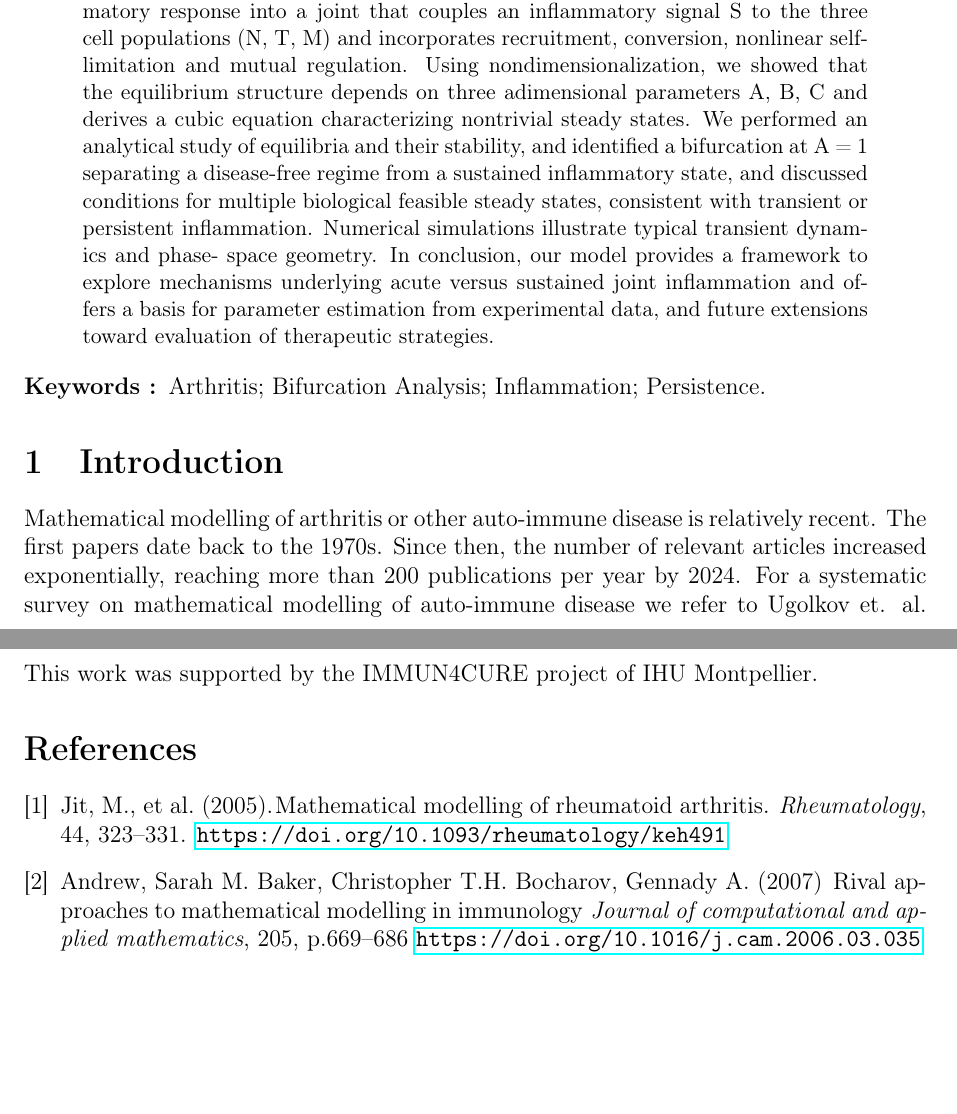
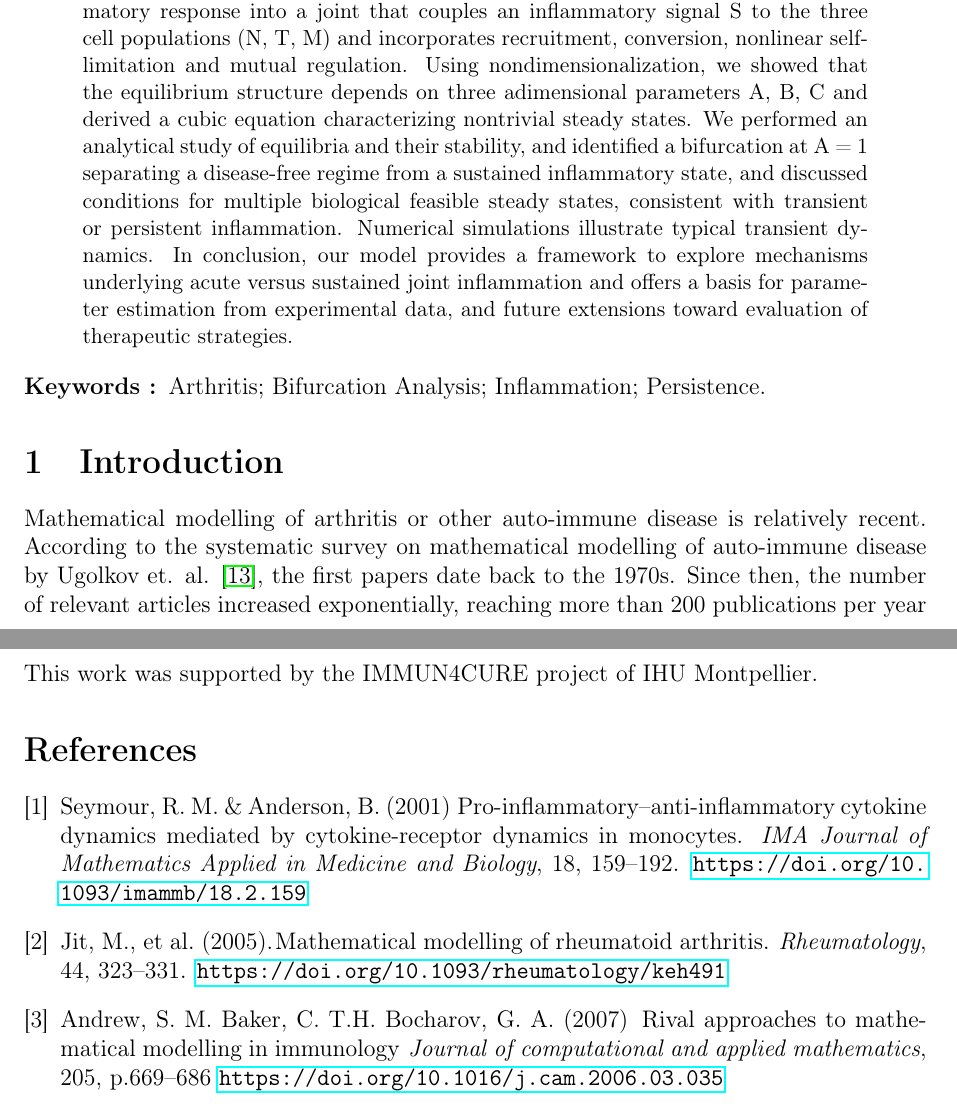
Before and after one commit to azerad/immunomath, a LaTeX paper (arthritis_model_oliv.tex): two parts of pages 1 and 19 of 20, joined at a grey line, cut so that both start at the same text, the shorter picture padded with empty space. Compiled offline with pdfLaTeX.

Commit message:
biblio updates

```diff
--- a/arthritis_model_oliv.tex
+++ b/arthritis_model_oliv.tex
@@ -46,10 +46,10 @@ within the joint, namely neutrophils (N), synovial sublining tissue-resident mac
 An inflammatory signal (S), representing the response to an external arthritogenic stimulus,
 drives the recruitment and activation of neutrophils and MoMac, while SL-TRM exert a regulatory and protective role.
 We propose a minimal ordinary differential equation model of acute inflammatory response into a joint that couples an inflammatory signal S to the three cell populations (N, T, M) and incorporates recruitment, conversion, nonlinear self-limitation and mutual regulation.
- Using nondimensionalization, we showed that the equilibrium structure depends on three adimensional parameters A, B, C and derives a cubic equation characterizing nontrivial steady states.
+ Using nondimensionalization, we showed that the equilibrium structure depends on three adimensional parameters A, B, C and derived a cubic equation characterizing nontrivial steady states.
 We performed an analytical study of equilibria and their stability, and identified a bifurcation at A = 1 separating a disease-free regime from a sustained inflammatory state,
 and discussed conditions for multiple biological feasible steady states, consistent with transient or persistent inflammation.
-Numerical simulations illustrate typical transient dynamics and phase- space geometry.
+Numerical simulations illustrate typical transient dynamics.
 In conclusion, our model provides a framework to explore mechanisms underlying acute versus sustained joint inflammation and offers a basis for parameter estimation from experimental data, and future extensions toward evaluation of therapeutic strategies.
 
 \end{abstract}
@@ -57,10 +57,10 @@ In conclusion, our model provides a framework to explore mechanisms underlying a
 
 \section{Introduction}
 Mathematical modelling of arthritis or other auto-immune disease is relatively recent.
-The ﬁrst papers date back to the 1970s. Since
+According to the systematic survey on mathematical modelling of auto-immune disease by  Ugolkov et. al. \cite{frontiers2024},
+the ﬁrst papers date back to the 1970s. Since
 then, the number of relevant articles increased exponentially,
 reaching more than 200 publications per year by 2024.
-For a systematic survey on mathematical modelling of auto-immune disease we refer to Ugolkov et. al. \cite{frontiers2024}.
 See also  Macfarlane et. al. \cite{macfarlane2020} for another careful and exhaustive bibliography in 2020.
 
 An illuminative survey paper introducing the issues and pitfalls of mathematical modelling in immunology is Andrew et. al.  \cite{andrew}. Indeed there are already several mathematical models that deal with aspects
@@ -837,12 +837,14 @@ This work was supported by the IMMUN4CURE project of IHU Montpellier.
 % Bibliography réarrangée par ordre chronologique
 %\newpage
 \begin{thebibliography}{9}
-% 1994
-%\bibitem{smoller1994shock}
-%Smoller, J. A. (1994).
-%\newblock Shock Waves and Reaction-Diffusion Equations.
-%\newblock \emph{Springer-Verlag}, New York.
-
+% 2001
+\bibitem{seymour}
+Seymour, R. M. \& Anderson, B. (2001)
+\newblock Pro-inflammatory–anti-inflammatory cytokine dynamics
+mediated by cytokine-receptor dynamics in monocytes.
+\newblock \emph{IMA Journal of Mathematics Applied in Medicine and Biology},
+  18, 159–192.
+\newblock \url{https://doi.org/10.1093/imammb/18.2.159}
 % 2005
 \bibitem{jit2005}
 Jit, M., et al. (2005).% ode compartement
@@ -851,9 +853,9 @@ Jit, M., et al. (2005).% ode compartement
 \newblock \url{https://doi.org/10.1093/rheumatology/keh491}
 % 2007
 \bibitem{andrew}
- Andrew, Sarah M.
-Baker, Christopher T.H.
-Bocharov, Gennady A. (2007)
+ Andrew, S. M.
+Baker, C. T.H.
+Bocharov, G. A. (2007)
 \newblock Rival approaches to mathematical modelling in immunology
 \newblock \emph{Journal of computational and applied mathematics}, 205, p.669--686
 \url{https://doi.org/10.1016/j.cam.2006.03.035}
```
Also changed, not shown: arthritis_model_oliv.pdf, arthritis_model_oliv.tex (10 more changed lines).
